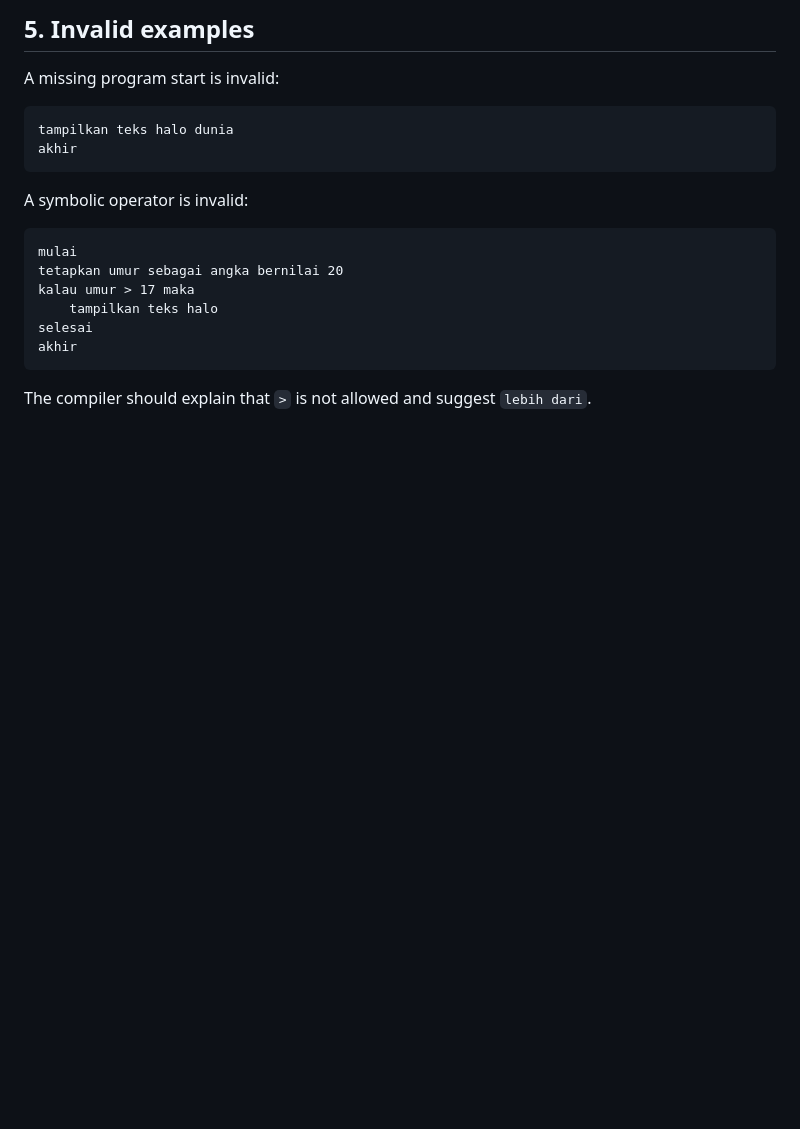
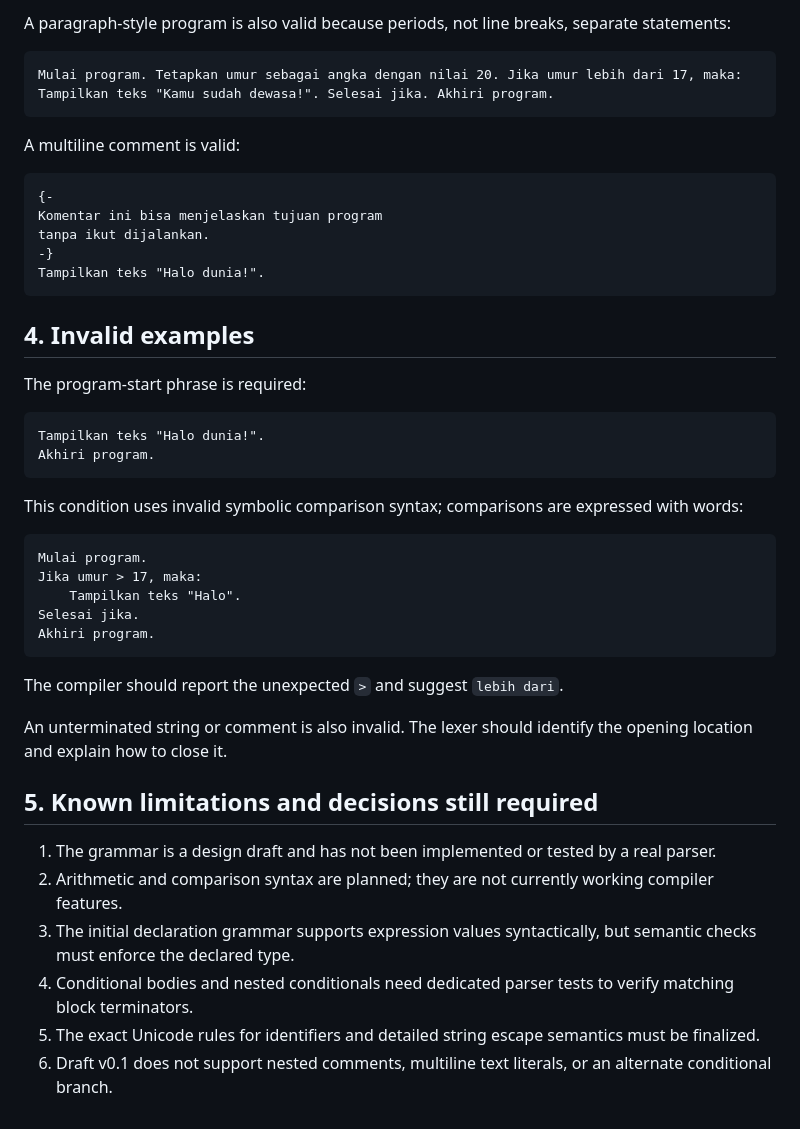
Before and after one commit to flessan/kontekstual, a Markdown page: docs/grammar.md, the part around one of its changes. GitHub-like rendering; blank space fills up the shorter version.

Commit message:
docs: rewrite grammar for punctuation-aware Indonesian syntax

````diff
--- a/docs/grammar.md
+++ b/docs/grammar.md
@@ -72,23 +86,49 @@ akhir
 ```
 
-## 5. Invalid examples
-
-A missing program start is invalid:
+A paragraph-style program is also valid because periods, not line breaks, separate statements:
 
 ```text
-tampilkan teks halo dunia
-akhir
+Mulai program. Tetapkan umur sebagai angka dengan nilai 20. Jika umur lebih dari 17, maka: Tampilkan teks "Kamu sudah dewasa!". Selesai jika. Akhiri program.
 ```
 
-A symbolic operator is invalid:
+A multiline comment is valid:
 
 ```text
-mulai
-tetapkan umur sebagai angka bernilai 20
-kalau umur > 17 maka
-    tampilkan teks halo
-selesai
-akhir
+{-
+Komentar ini bisa menjelaskan tujuan program
+tanpa ikut dijalankan.
+-}
+Tampilkan teks "Halo dunia!".
 ```
 
-The compiler should explain that `>` is not allowed and suggest `lebih dari`.
+## 4. Invalid examples
+
+The program-start phrase is required:
+
+```text
+Tampilkan teks "Halo dunia!".
+Akhiri program.
+```
+
+This condition uses invalid symbolic comparison syntax; comparisons are expressed with words:
+
+```text
+Mulai program.
+Jika umur > 17, maka:
+    Tampilkan teks "Halo".
+Selesai jika.
+Akhiri program.
+```
+
+The compiler should report the unexpected `>` and suggest `lebih dari`.
+
+An unterminated string or comment is also invalid. The lexer should identify the opening location and explain how to close it.
+
+## 5. Known limitations and decisions still required
+
+1. The grammar is a design draft and has not been implemented or tested by a real parser.
+2. Arithmetic and comparison syntax are planned; they are not currently working compiler features.
+3. The initial declaration grammar supports expression values syntactically, but semantic checks must enforce the declared type.
+4. Conditional bodies and nested conditionals need dedicated parser tests to verify matching block terminators.
+5. The exact Unicode rules for identifiers and detailed string escape semantics must be finalized.
+6. Draft v0.1 does not support nested comments, multiline text literals, or an alternate conditional branch.
````
Also changed, not shown: other parts of docs/grammar.md (+59 -45 lines).
